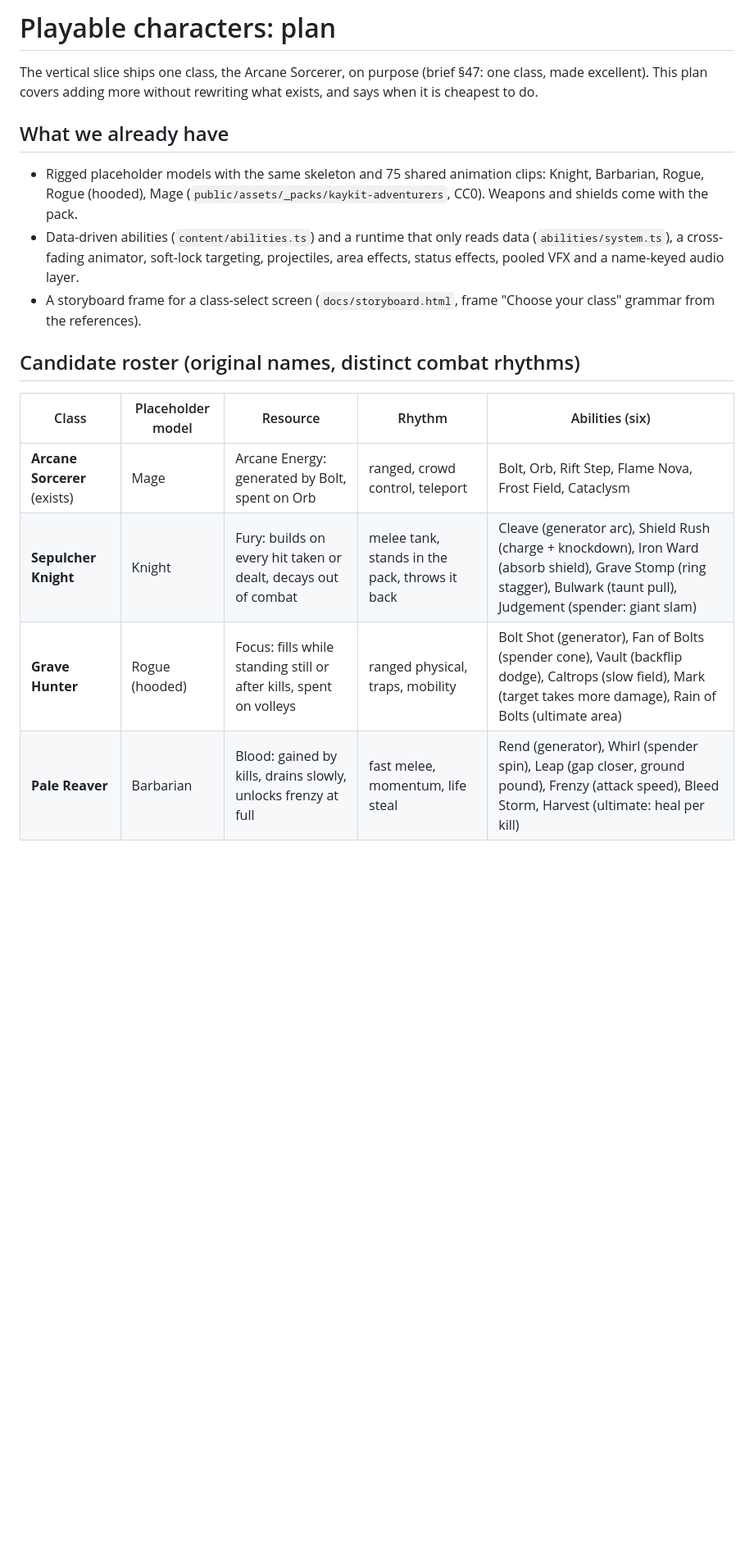
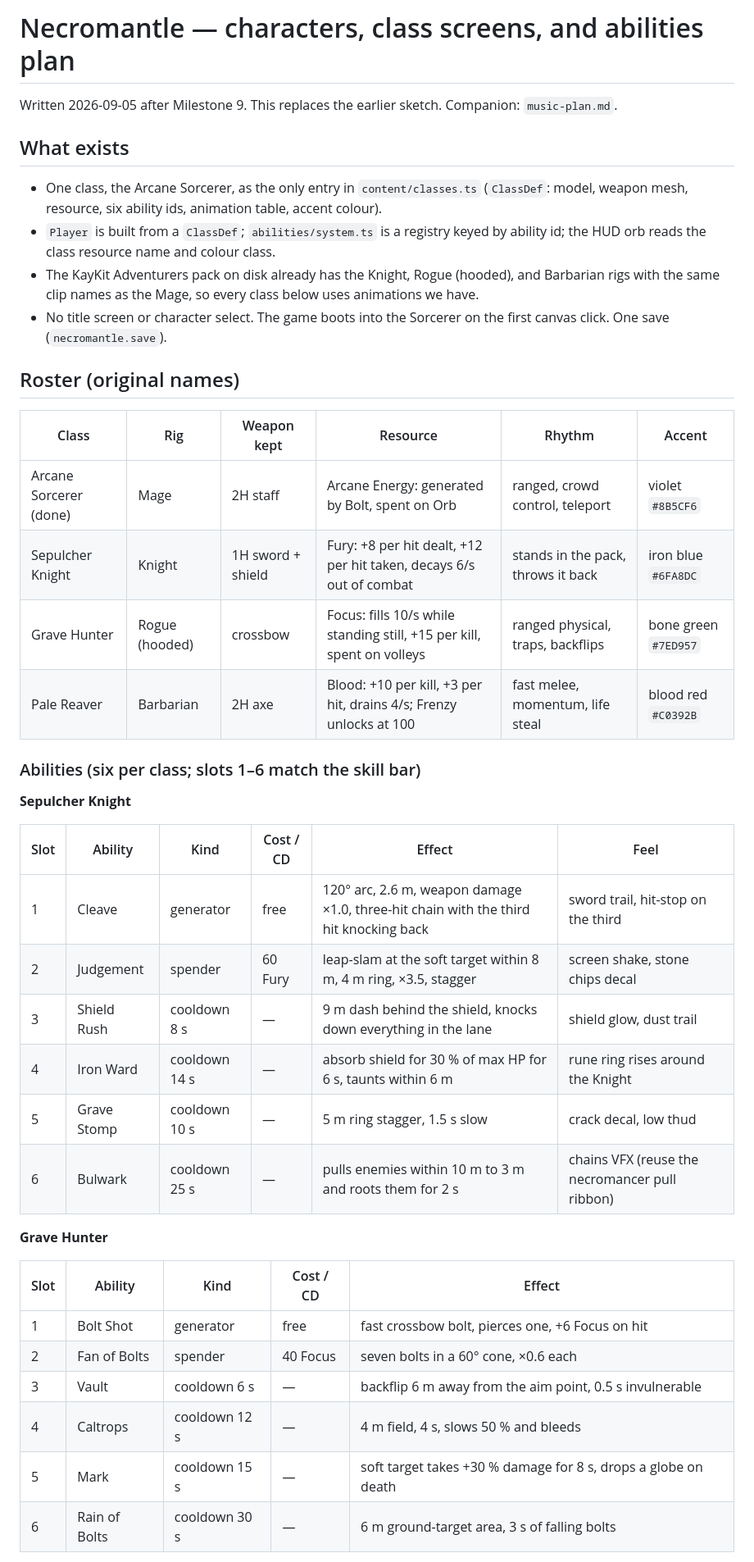
Before and after one commit to miguelsolorio/necromantle, a Markdown page: docs/character-plan.md, the part around one of its changes. Shown at 82% size. GitHub-like rendering; blank space fills up the shorter version.

Commit message:
Plan: characters, class screens, and a scarier score
Co-Authored-By: Claude Fable 5.1 <noreply@anthropic.com>

```diff
--- a/docs/character-plan.md
+++ b/docs/character-plan.md
@@ -1,19 +1,44 @@
-# Playable characters: plan
+# Necromantle — characters, class screens, and abilities plan
 
-The vertical slice ships one class, the Arcane Sorcerer, on purpose (brief §47: one class, made excellent). This plan covers adding more without rewriting what exists, and says when it is cheapest to do.
+Written 2026-09-05 after Milestone 9. This replaces the earlier sketch. Companion: `music-plan.md`.
 
-## What we already have
+## What exists
 
-- Rigged placeholder models with the same skeleton and 75 shared animation clips: Knight, Barbarian, Rogue, Rogue (hooded), Mage (`public/assets/_packs/kaykit-adventurers`, CC0). Weapons and shields come with the pack.
-- Data-driven abilities (`content/abilities.ts`) and a runtime that only reads data (`abilities/system.ts`), a cross-fading animator, soft-lock targeting, projectiles, area effects, status effects, pooled VFX and a name-keyed audio layer.
-- A storyboard frame for a class-select screen (`docs/storyboard.html`, frame "Choose your class" grammar from the references).
+- One class, the Arcane Sorcerer, as the only entry in `content/classes.ts` (`ClassDef`: model, weapon mesh, resource, six ability ids, animation table, accent colour).
+- `Player` is built from a `ClassDef`; `abilities/system.ts` is a registry keyed by ability id; the HUD orb reads the class resource name and colour class.
+- The KayKit Adventurers pack on disk already has the Knight, Rogue (hooded), and Barbarian rigs with the same clip names as the Mage, so every class below uses animations we have.
+- No title screen or character select. The game boots into the Sorcerer on the first canvas click. One save (`necromantle.save`).
 
-## Candidate roster (original names, distinct combat rhythms)
+## Roster (original names)
 
-| Class | Placeholder model | Resource | Rhythm | Abilities (six) |
+| Class | Rig | Weapon kept | Resource | Rhythm | Accent |
+|---|---|---|---|---|---|
+| Arcane Sorcerer (done) | Mage | 2H staff | Arcane Energy: generated by Bolt, spent on Orb | ranged, crowd control, teleport | violet `#8B5CF6` |
+| Sepulcher Knight | Knight | 1H sword + shield | Fury: +8 per hit dealt, +12 per hit taken, decays 6/s out of combat | stands in the pack, throws it back | iron blue `#6FA8DC` |
+| Grave Hunter | Rogue (hooded) | crossbow | Focus: fills 10/s while standing still, +15 per kill, spent on volleys | ranged physical, traps, backflips | bone green `#7ED957` |
+| Pale Reaver | Barbarian | 2H axe | Blood: +10 per kill, +3 per hit, drains 4/s; Frenzy unlocks at 100 | fast melee, momentum, life steal | blood red `#C0392B` |
+
+### Abilities (six per class; slots 1–6 match the skill bar)
+
+**Sepulcher Knight**
+
+| Slot | Ability | Kind | Cost / CD | Effect | Feel |
+|---|---|---|---|---|---|
+| 1 | Cleave | generator | free | 120° arc, 2.6 m, weapon damage ×1.0, three-hit chain with the third hit knocking back | sword trail, hit-stop on the third |
+| 2 | Judgement | spender | 60 Fury | leap-slam at the soft target within 8 m, 4 m ring, ×3.5, stagger | screen shake, stone chips decal |
+| 3 | Shield Rush | cooldown 8 s | — | 9 m dash behind the shield, knocks down everything in the lane | shield glow, dust trail |
+| 4 | Iron Ward | cooldown 14 s | — | absorb shield for 30 % of max HP for 6 s, taunts within 6 m | rune ring rises around the Knight |
+| 5 | Grave Stomp | cooldown 10 s | — | 5 m ring stagger, 1.5 s slow | crack decal, low thud |
+| 6 | Bulwark | cooldown 25 s | — | pulls enemies within 10 m to 3 m and roots them for 2 s | chains VFX (reuse the necromancer pull ribbon) |
+
+**Grave Hunter**
+
+| Slot | Ability | Kind | Cost / CD | Effect |
 |---|---|---|---|---|
-| **Arcane Sorcerer** (exists) | Mage | Arcane Energy: generated by Bolt, spent on Orb | ranged, crowd control, teleport | Bolt, Orb, Rift Step, Flame Nova, Frost Field, Cataclysm |
-| **Sepulcher Knight** | Knight | Fury: builds on every hit taken or dealt, decays out of combat | melee tank, stands in the pack, throws it back | Cleave (generator arc), Shield Rush (charge + knockdown), Iron Ward (absorb shield), Grave Stomp (ring stagger), Bulwark (taunt pull), Judgement (spender: giant slam) |
-| **Grave Hunter** | Rogue (hooded) | Focus: fills while standing still or after kills, spent on volleys | ranged physical, traps, mobility | Bolt Shot (generator), Fan of Bolts (spender cone), Vault (backflip dodge), Caltrops (slow field), Mark (target takes more damage), Rain of Bolts (ultimate area) |
-| **Pale Reaver** | Barbarian | Blood: gained by kills, drains slowly, unlocks frenzy at full | fast melee, momentum, life steal | Rend (generator), Whirl (spender spin), Leap (gap closer, ground pound), Frenzy (attack speed), Bleed Storm, Harvest (ultimate: heal per kill) |
+| 1 | Bolt Shot | generator | free | fast crossbow bolt, pierces one, +6 Focus on hit |
+| 2 | Fan of Bolts | spender | 40 Focus | seven bolts in a 60° cone, ×0.6 each |
+| 3 | Vault | cooldown 6 s | — | backflip 6 m away from the aim point, 0.5 s invulnerable |
+| 4 | Caltrops | cooldown 12 s | — | 4 m field, 4 s, slows 50 % and bleeds |
+| 5 | Mark | cooldown 15 s | — | soft target takes +30 % damage for 8 s, drops a globe on death |
+| 6 | Rain of Bolts | cooldown 30 s | — | 6 m ground-target area, 3 s of falling bolts |
 
```
Also changed, not shown: other parts of docs/character-plan.md (+46 -16 lines), docs/music-plan.md (added, +66 -0 lines), docs/plan.md (+2 -1 lines).
